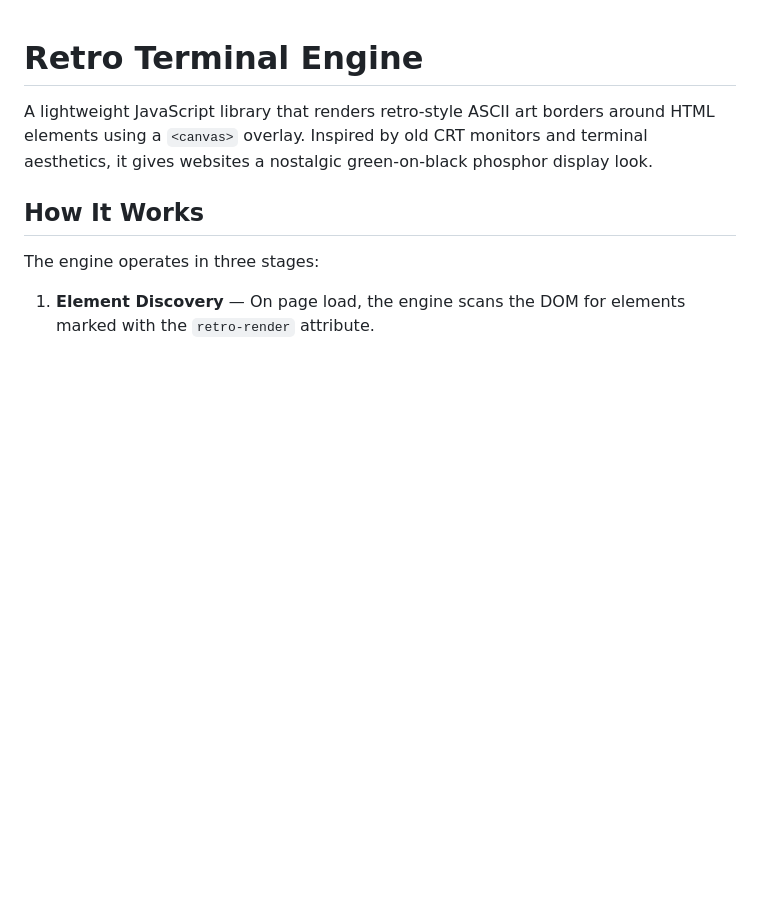
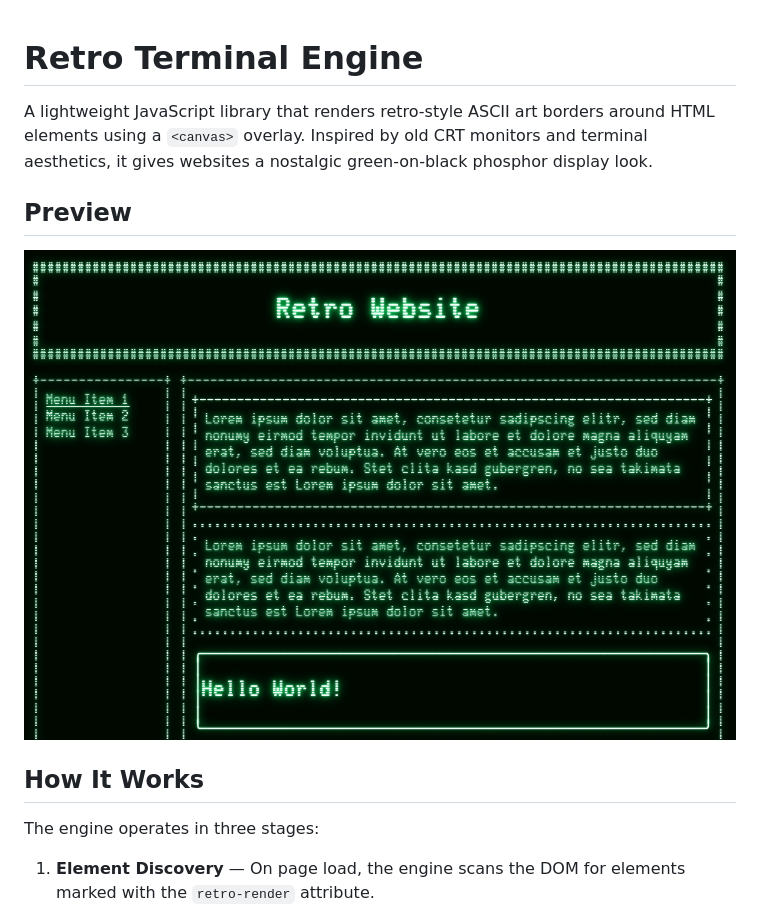
Before and after one commit to helvete003/retro-terminal-engine, a Markdown page: README.md, the part around the change. GitHub-like rendering; pictures changed too: image/preview.png (added); blank space fills up the shorter version.

Commit message:
Added Preview image to README
Signed-off-by: helvete003 <d.obieglo@gmail.com>

```diff
--- a/README.md
+++ b/README.md
@@ -1,6 +1,11 @@
 # Retro Terminal Engine
 
 A lightweight JavaScript library that renders retro-style ASCII art borders around HTML elements using a `<canvas>` overlay. Inspired by old CRT monitors and terminal aesthetics, it gives websites a nostalgic green-on-black phosphor display look.
+
+## Preview
+
+![Alt text](image/preview.png "Preview")
+
 
 ## How It Works
 
```
